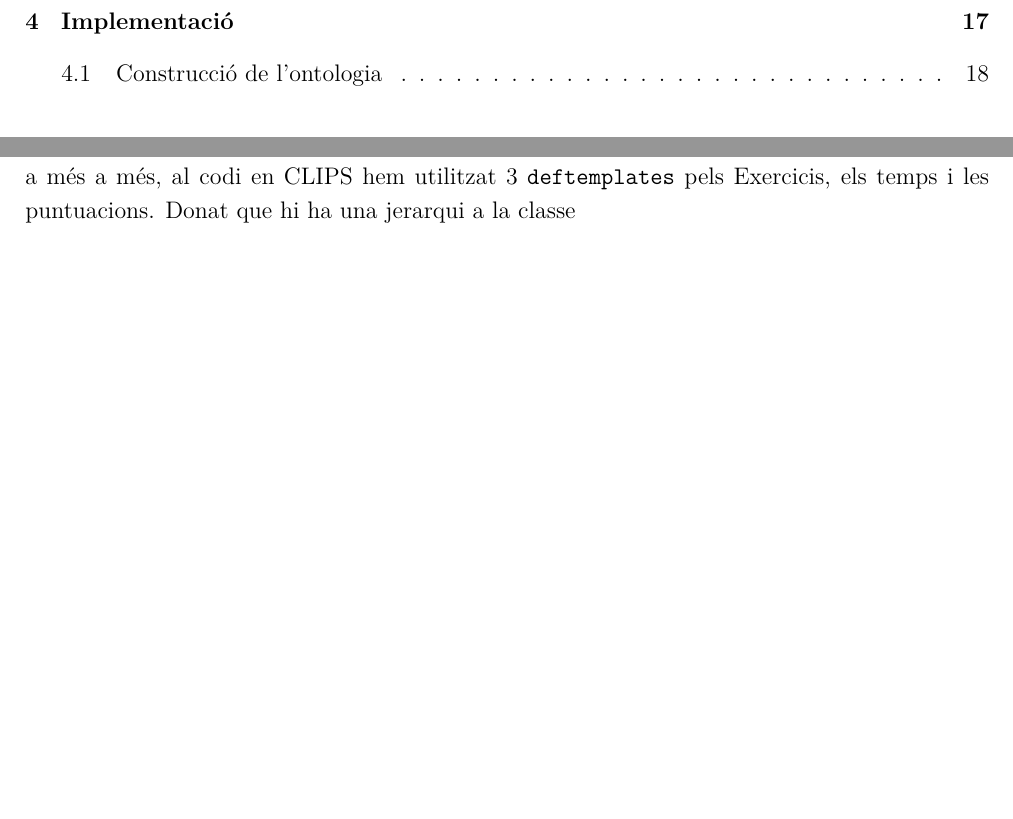
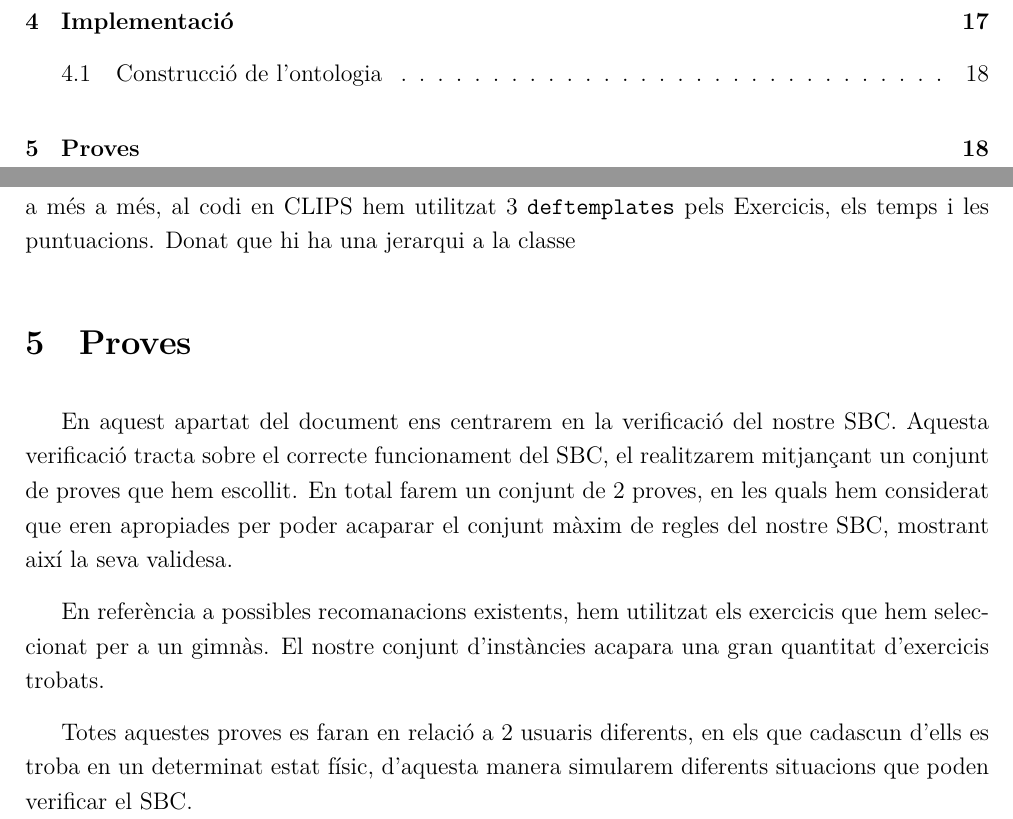
Before and after one commit to aleibz98/FIB-IA, a LaTeX document (Coneixement/Docs/Entrega.tex): two parts of pages 2 and 18 of 18, joined at a grey line, cut so that both start at the same text, the shorter picture padded with empty space. Compiled offline with XeLaTeX.

Commit message:
Afegida introducció proves

```diff
--- a/Coneixement/Docs/Entrega.tex
+++ b/Coneixement/Docs/Entrega.tex
@@ -478,4 +478,13 @@ En aquesta fase ja tenim l'ontologia més adequada per representar el coneixemen
 
 La representació final de l'ontologia la hem generat amb Protégé (\verb|"CouchPotato.pprj"|) i a més a més, al codi en CLIPS hem utilitzat 3 \verb|deftemplates| pels Exercicis, els temps i les puntuacions. Donat que hi ha una jerarqui a la classe
 
+
+\section{Proves}
+
+En aquest apartat del document ens centrarem en la verificació del nostre SBC. Aquesta verificació tracta sobre el correcte funcionament del SBC, el realitzarem mitjançant un conjunt de proves que hem escollit. En total farem un conjunt de 2 proves, en les quals hem considerat que eren apropiades per poder acaparar el conjunt màxim de regles del nostre SBC, mostrant així la seva validesa.
+
+En referència a possibles recomanacions existents, hem utilitzat els exercicis que hem seleccionat per a un gimnàs. El nostre conjunt d'instàncies acapara una gran quantitat d'exercicis trobats.
+
+Totes aquestes proves es faran en relació a 2 usuaris diferents, en els que cadascun d'ells es troba en un determinat estat físic, d'aquesta manera simularem diferents situacions que poden verificar el SBC.
+
 \end{document}
```
